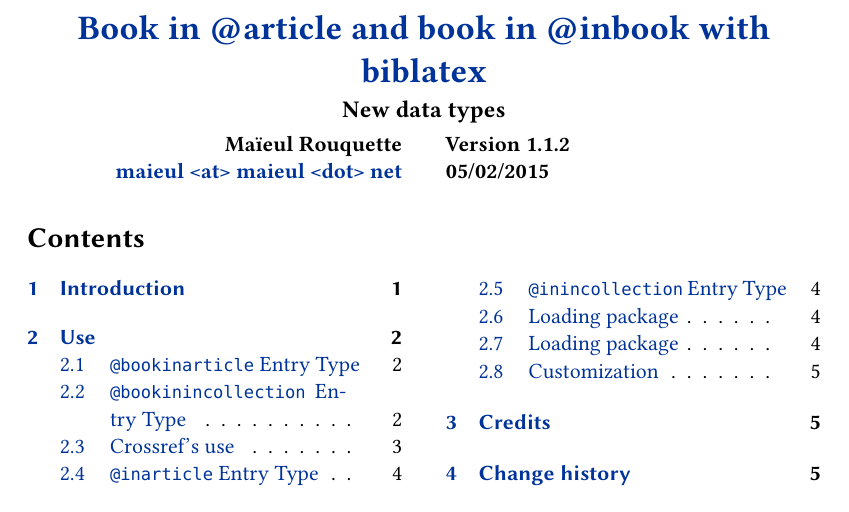
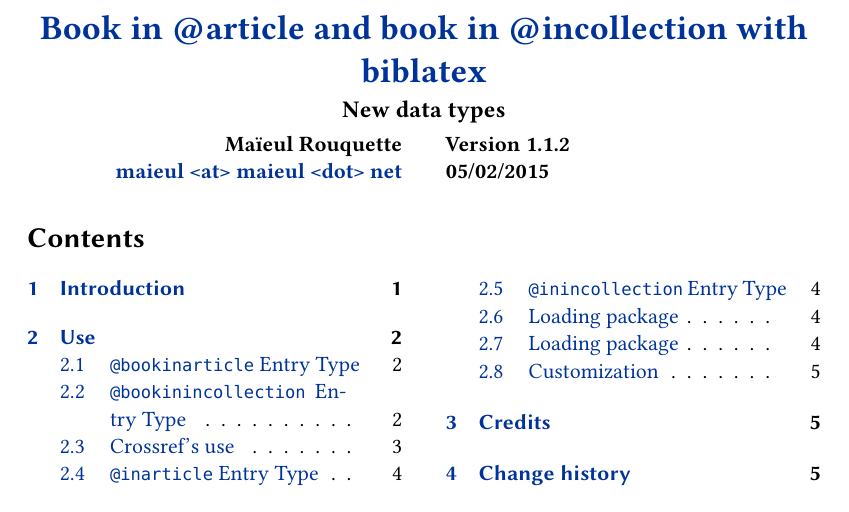
Before and after one commit to maieul/biblatex-bookinarticle, a LaTeX document (documentation/biblatex-bookinarticle.tex): part of page 1 of 5, cut so that both start at the same text. Compiled offline with XeLaTeX.

Commit message:
titre plus correct

```diff
--- a/documentation/biblatex-bookinarticle.tex
+++ b/documentation/biblatex-bookinarticle.tex
@@ -16,7 +16,7 @@
 \newcommand{\namebibstyle}[1]{\texttt{#1}}
 % Meta-datas
 \titlepage{%
-	title={Book in @article and book in @inbook with biblatex},
+	title={Book in @article and book in @incollection with biblatex},
 	subtitle={New data types},
 	email={maieul <at> maieul <dot> net},
 	author={Maïeul Rouquette},
```
